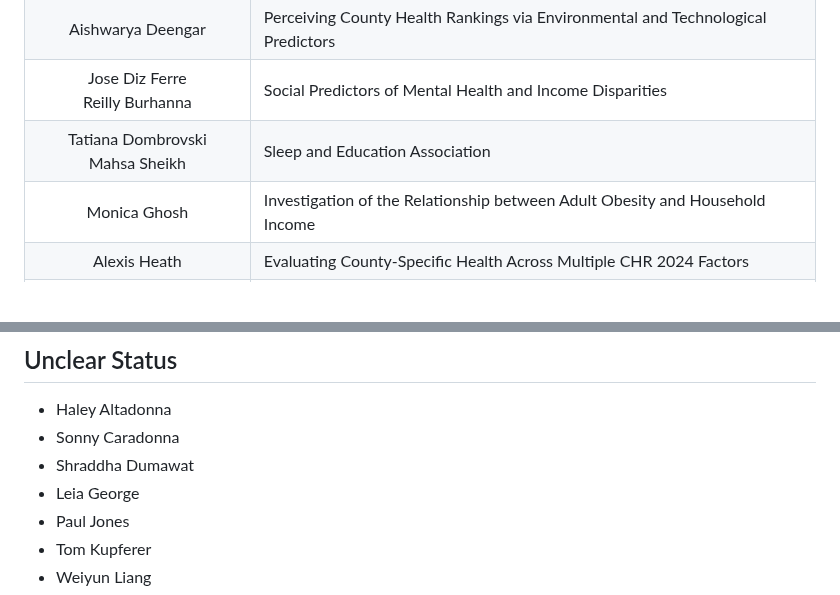
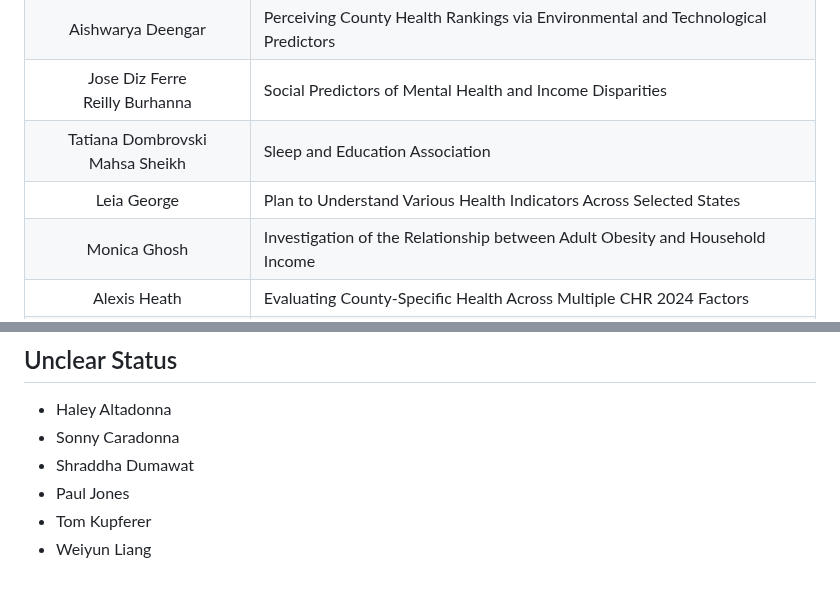
Before and after one commit to THOMASELOVE/431-classes-2024, a Markdown page: projectA/projectA_teams.md, 2 parts joined by grey strips. Drawn GitHub-style; blank space fills up the shorter version.

```diff
--- a/projectA/projectA_teams.md
+++ b/projectA/projectA_teams.md
@@ -12,6 +12,7 @@ Gabrielle Davis <br /> Carly DaCosta | Health Outcomes by Employment Status
 Aishwarya Deengar | Perceiving County Health Rankings via Environmental and Technological Predictors
 Jose Diz Ferre <br />  Reilly Burhanna | Social Predictors of Mental Health and Income Disparities
 Tatiana Dombrovski <br />  Mahsa Sheikh | Sleep and Education Association
+Leia George | Plan to Understand Various Health Indicators Across Selected States
 Monica Ghosh | Investigation of the Relationship between Adult Obesity and Household Income
 Alexis Heath | Evaluating County-Specific Health Across Multiple CHR 2024 Factors
 Derek Host | Analyzing Health Statistics Across Various States
@@ -42,7 +43,6 @@ Spancer Zhou | County Health Rankings 2024
 - Haley Altadonna
 - Sonny Caradonna
 - Shraddha Dumawat
-- Leia George
 - Paul Jones
 - Tom Kupferer
 - Weiyun Liang
```
Also changed, not shown: other parts of projectA/projectA_teams.md (+1 -1 lines).
